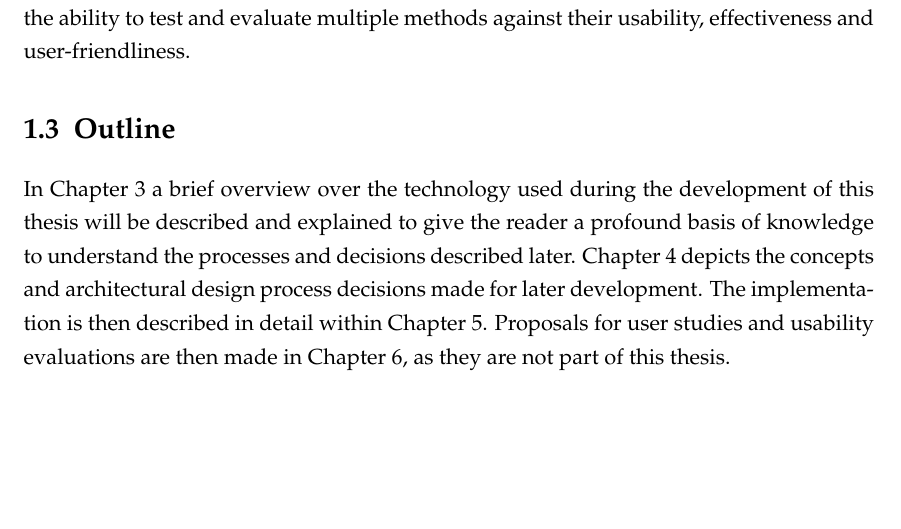
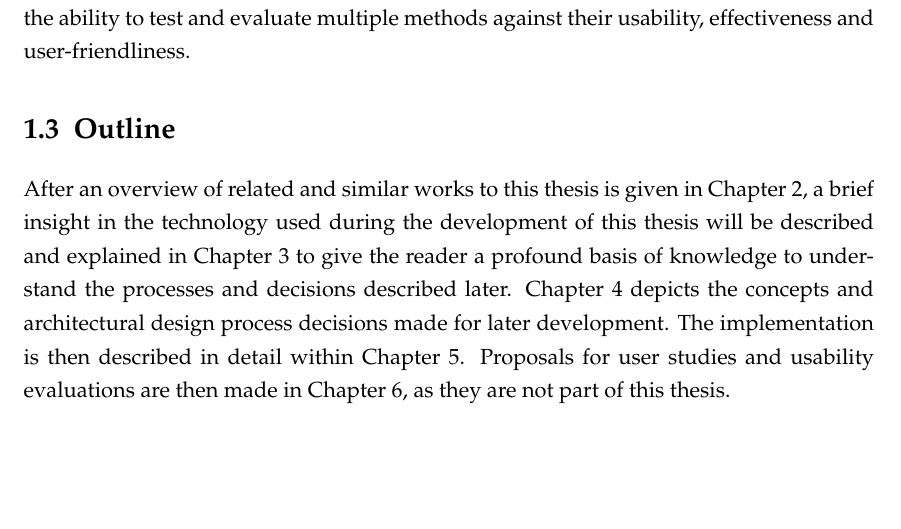
Before and after one commit to 2steuer/ba-thesis, a LaTeX thesis (Thesis/Bachelorarbeit.tex, which reads Thesis/chap_intro.tex): part of page 8 of 33, cut so that both start at the same text. Compiled offline with pdfLaTeX; an older LaTeX class or package is replaced by its successor.

Commit message:
adding related work chapter to outline

```diff
--- a/Thesis/chap_intro.tex
+++ b/Thesis/chap_intro.tex
@@ -22,7 +22,6 @@ Specifically, development during this thesis will take place on a \textit{Samsun
 A native Android application will be developed and run directly on the tablet. As a programming language Java is chosen, as it is the language natively used on Android. Multiple approaches to the problem will be implemented to give users and researchers the ability to test and evaluate multiple methods against their usability, effectiveness and user-friendliness.
 
 \section{Outline}
-
-In Chapter \ref{chap:basics} a brief overview over the technology used during the development of this thesis will be described and explained to give the reader a profound basis of knowledge to understand the processes and decisions described later. Chapter \ref{chap:concepts} depicts the concepts and architectural design process decisions made for later development. The implementation is then described in detail within Chapter \ref{chap:implementation}. Proposals for user studies and usability evaluations are then made in Chapter \ref{chap:eval}, as they are not part of this thesis.
+After an overview of related and similar works to this thesis is given in Chapter \ref{chap:related}, a brief insight in the technology used during the development of this thesis will be described and explained in Chapter \ref{chap:basics} to give the reader a profound basis of knowledge to understand the processes and decisions described later. Chapter \ref{chap:concepts} depicts the concepts and architectural design process decisions made for later development. The implementation is then described in detail within Chapter \ref{chap:implementation}. Proposals for user studies and usability evaluations are then made in Chapter \ref{chap:eval}, as they are not part of this thesis.
 
 \chapter{Related work}
```
Also changed, not shown: Thesis/chap_intro.tex (2 more changed lines).
